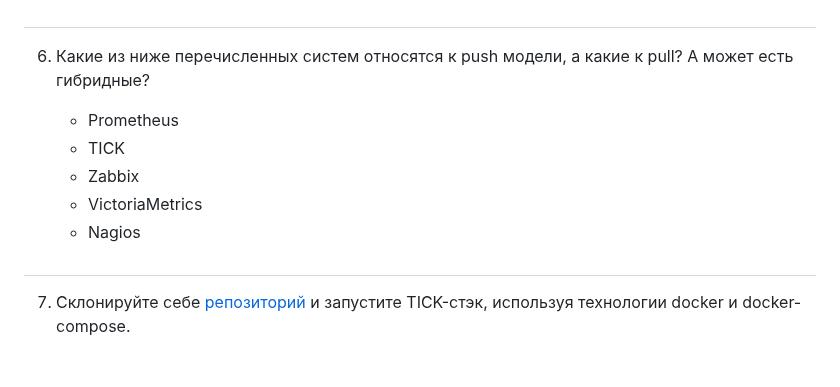
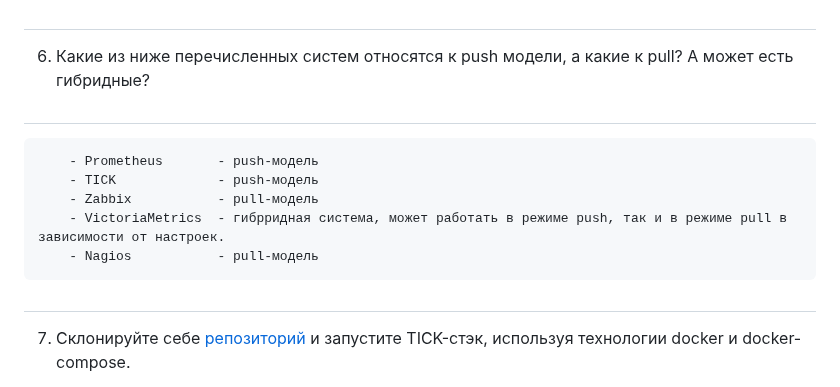
Before and after one commit to arklucis/CI-CD, a Markdown page: 10-monitoring-02-systems/README.md, the part around the change. Drawn GitHub-style.

````diff
--- a/10-monitoring-02-systems/README.md
+++ b/10-monitoring-02-systems/README.md
@@ -92,12 +92,16 @@ Push-модель:
 
 #
 6. Какие из ниже перечисленных систем относятся к push модели, а какие к pull? А может есть гибридные?
+#
 
-    - Prometheus
-    - TICK
-    - Zabbix
-    - VictoriaMetrics
-    - Nagios
+```
+    - Prometheus       - push-модель
+    - TICK             - push-модель
+    - Zabbix           - pull-модель
+    - VictoriaMetrics  - гибрридная система, может работать в режиме push, так и в режиме pull в зависимости от настроек.
+    - Nagios           - pull-модель
+```
+
 #
 7. Склонируйте себе [репозиторий](https://github.com/influxdata/sandbox/tree/master) и запустите TICK-стэк,
 используя технологии docker и docker-compose.
````
